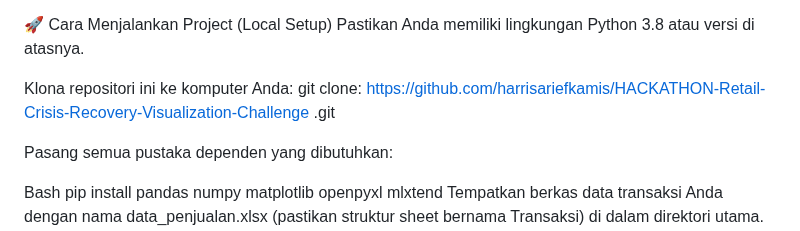
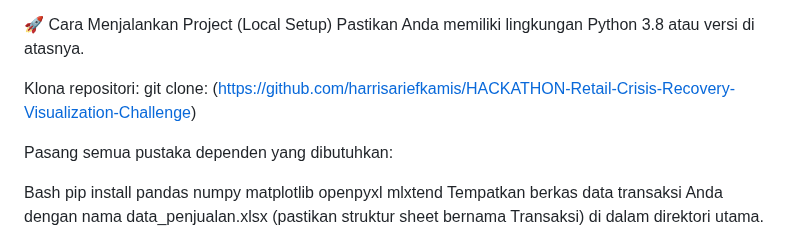
Before and after one commit to harrisariefkamis/HACKATHON-Retail-Crisis-Recovery-Visualization-Challenge, a Markdown page: README.md, the part around the change. Rendered like a GitHub page.

```diff
--- a/README.md
+++ b/README.md
@@ -59,9 +59,8 @@ Decision Making & Reporting: Pembuatan dokumen laporan final otomatis dan pembua
 🚀 Cara Menjalankan Project (Local Setup)
 Pastikan Anda memiliki lingkungan Python 3.8 atau versi di atasnya.
 
-Klona repositori ini ke komputer Anda:
-git clone: https://github.com/harrisariefkamis/HACKATHON-Retail-Crisis-Recovery-Visualization-Challenge
-.git
+Klona repositori:
+git clone: (https://github.com/harrisariefkamis/HACKATHON-Retail-Crisis-Recovery-Visualization-Challenge)
 
 Pasang semua pustaka dependen yang dibutuhkan:
 
```
